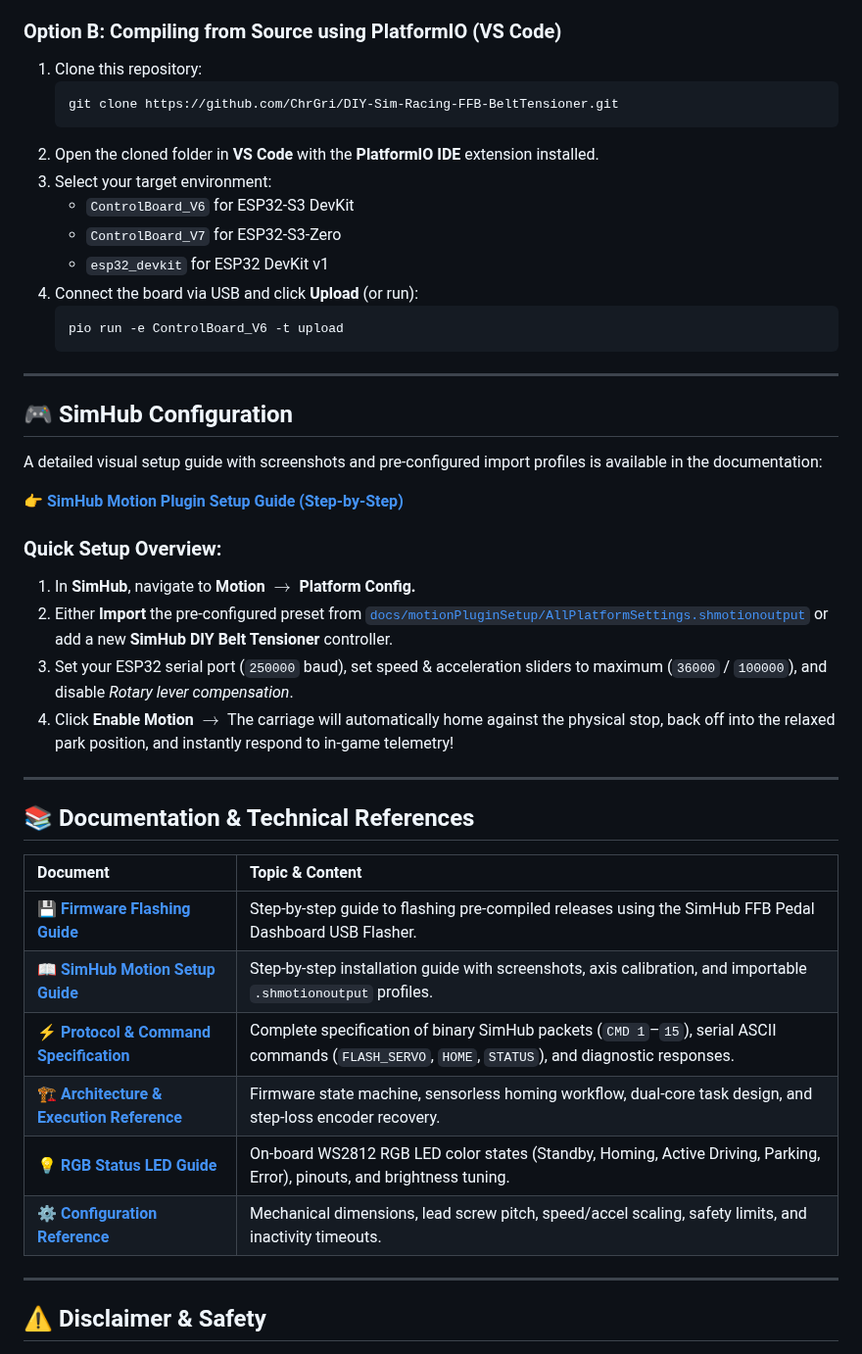
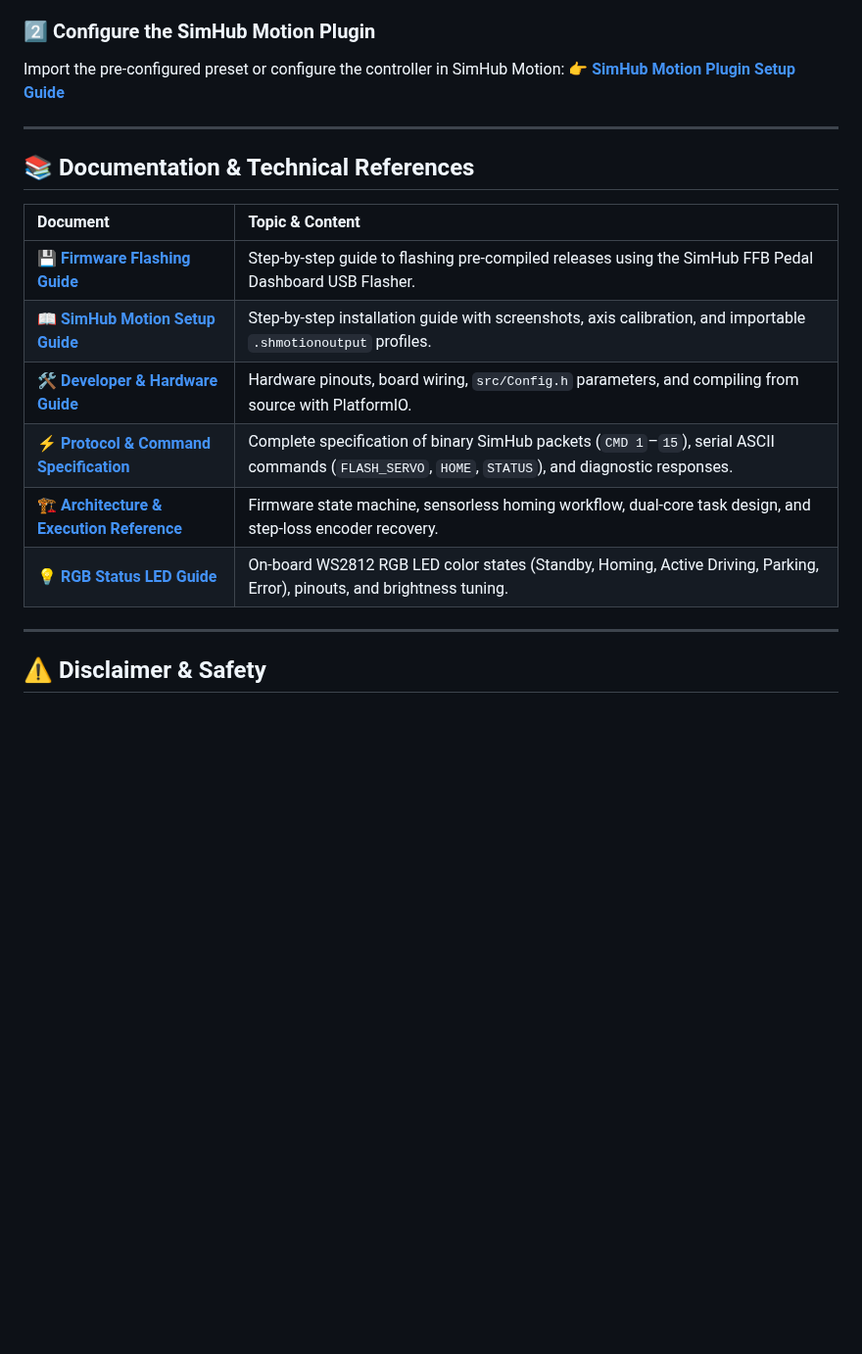
Before and after one commit to ChrGri/DIY-Sim-Racing-FFB-BeltTensioner, a Markdown page: README.md, the part around one of its changes. Shown at 98% size. Rendered like a GitHub page; blank space fills up the shorter version.

````diff
--- a/README.md
+++ b/README.md
@@ -108,34 +59,8 @@ You can flash pre-compiled binaries directly within SimHub without setting up a
 👉 **[Firmware Flashing Guide (Step-by-Step with Screenshots)](docs/Firmware_Flashing.md)**
 
-### Option B: Compiling from Source using PlatformIO (VS Code)
-
-1. Clone this repository:
-   ```bash
-   git clone https://github.com/ChrGri/DIY-Sim-Racing-FFB-BeltTensioner.git
-   ```
-2. Open the cloned folder in **VS Code** with the **PlatformIO IDE** extension installed.
-3. Select your target environment:
-   * `ControlBoard_V6` for ESP32-S3 DevKit
-   * `ControlBoard_V7` for ESP32-S3-Zero
-   * `esp32_devkit` for ESP32 DevKit v1
-4. Connect the board via USB and click **Upload** (or run):
-   ```powershell
-   pio run -e ControlBoard_V6 -t upload
-   ```
-
----
-
-## 🎮 SimHub Configuration
-
-A detailed visual setup guide with screenshots and pre-configured import profiles is available in the documentation:
-
-👉 **[SimHub Motion Plugin Setup Guide (Step-by-Step)](docs/SimHub_Motion_Setup.md)**
-
-### Quick Setup Overview:
-1. In **SimHub**, navigate to **Motion** $\rightarrow$ **Platform Config.**
-2. Either **Import** the pre-configured preset from [`docs/motionPluginSetup/AllPlatformSettings.shmotionoutput`](docs/motionPluginSetup/AllPlatformSettings.shmotionoutput) or add a new **SimHub DIY Belt Tensioner** controller.
-3. Set your ESP32 serial port (`250000` baud), set speed & acceleration sliders to maximum (`36000` / `100000`), and disable *Rotary lever compensation*.
-4. Click **Enable Motion** $\rightarrow$ The carriage will automatically home against the physical stop, back off into the relaxed park position, and instantly respond to in-game telemetry!
+### 2️⃣ Configure the SimHub Motion Plugin
+Import the pre-configured preset or configure the controller in SimHub Motion:
+👉 **[SimHub Motion Plugin Setup Guide](docs/SimHub_Motion_Setup.md)**
 
 ---
 
@@ -145,10 +70,10 @@ A detailed visual setup guide with screenshots and pre-configured import profile
 | :--- | :--- |
 | 💾 **[Firmware Flashing Guide](docs/Firmware_Flashing.md)** | Step-by-step guide to flashing pre-compiled releases using the SimHub FFB Pedal Dashboard USB Flasher. |
 | 📖 **[SimHub Motion Setup Guide](docs/SimHub_Motion_Setup.md)** | Step-by-step installation guide with screenshots, axis calibration, and importable `.shmotionoutput` profiles. |
+| 🛠️ **[Developer & Hardware Guide](docs/Developer_Guide.md)** | Hardware pinouts, board wiring, `src/Config.h` parameters, and compiling from source with PlatformIO. |
 | ⚡ **[Protocol & Command Specification](docs/commands.md)** | Complete specification of binary SimHub packets (`CMD 1`–`15`), serial ASCII commands (`FLASH_SERVO`, `HOME`, `STATUS`), and diagnostic responses. |
 | 🏗️ **[Architecture & Execution Reference](docs/reference.md)** | Firmware state machine, sensorless homing workflow, dual-core task design, and step-loss encoder recovery. |
 | 💡 **[RGB Status LED Guide](docs/LED.md)** | On-board WS2812 RGB LED color states (Standby, Homing, Active Driving, Parking, Error), pinouts, and brightness tuning. |
-| ⚙️ **[Configuration Reference](src/Config.h)** | Mechanical dimensions, lead screw pitch, speed/accel scaling, safety limits, and inactivity timeouts. |
 
 ---
 
````
Also changed, not shown: other parts of README.md (+4 -53 lines), docs/Developer_Guide.md (added, +79 -0 lines), docs/Firmware_Flashing.md (+18 -3 lines), docs/SimHub_Motion_Setup.md (+23 -2 lines), docs/media/com_port_advanced_settings.png (added), docs/media/simhub_arduino_scan_settings.png (added), 5 other files.
